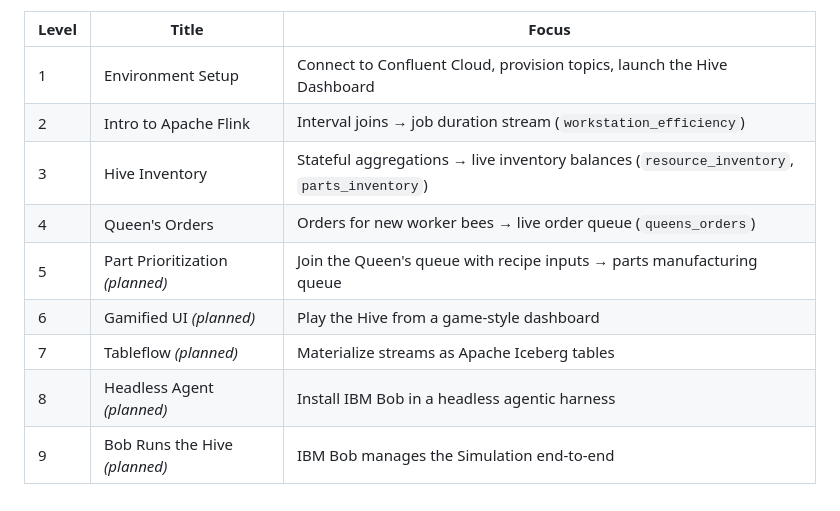
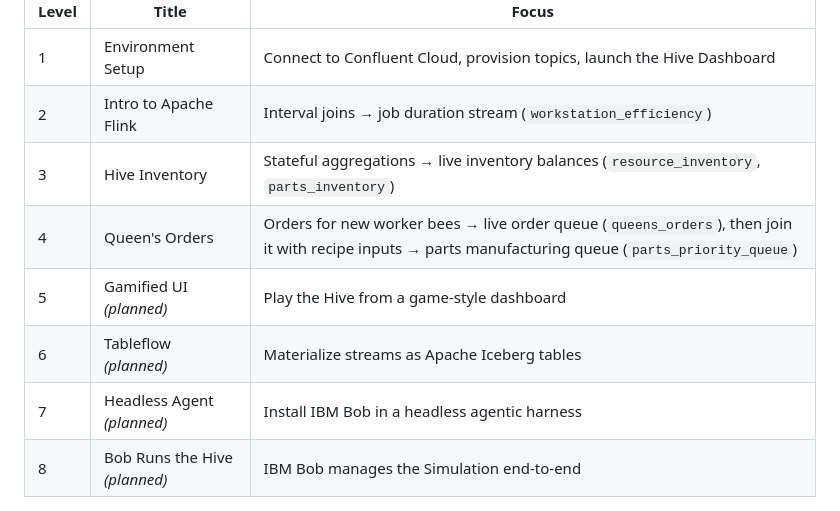
Before and after one commit to ibm-self-serve-assets/hive-attendee, a Markdown page: README.md, the part around the change. Rendered like a GitHub page.

```diff
--- a/README.md
+++ b/README.md
@@ -14,12 +14,11 @@ Head to **[Level 1 — Getting Started](level-1-getting-started/README.md)** to
 | 1 | Environment Setup | Connect to Confluent Cloud, provision topics, launch the Hive Dashboard |
 | 2 | Intro to Apache Flink | Interval joins → job duration stream (`workstation_efficiency`) |
 | 3 | Hive Inventory | Stateful aggregations → live inventory balances (`resource_inventory`, `parts_inventory`) |
-| 4 | Queen's Orders | Orders for new worker bees → live order queue (`queens_orders`) |
-| 5 | Part Prioritization *(planned)* | Join the Queen's queue with recipe inputs → parts manufacturing queue |
-| 6 | Gamified UI *(planned)* | Play the Hive from a game-style dashboard |
-| 7 | Tableflow *(planned)* | Materialize streams as Apache Iceberg tables |
-| 8 | Headless Agent *(planned)* | Install IBM Bob in a headless agentic harness |
-| 9 | Bob Runs the Hive *(planned)* | IBM Bob manages the Simulation end-to-end |
+| 4 | Queen's Orders | Orders for new worker bees → live order queue (`queens_orders`), then join it with recipe inputs → parts manufacturing queue (`parts_priority_queue`) |
+| 5 | Gamified UI *(planned)* | Play the Hive from a game-style dashboard |
+| 6 | Tableflow *(planned)* | Materialize streams as Apache Iceberg tables |
+| 7 | Headless Agent *(planned)* | Install IBM Bob in a headless agentic harness |
+| 8 | Bob Runs the Hive *(planned)* | IBM Bob manages the Simulation end-to-end |
 
 <img src="images/hive_dashboard.png"/>
 
```
Also changed, not shown: level-4-queens-orders/README.md (+3 -3 lines), level-5-part-prioritization/README.md (deleted, +0 -3 lines), level-5-gamified-ui/README.md (renamed from level-6-gamified-ui/README.md), level-5-gamified-ui/screenshots/queens_orders.png (renamed from level-6-gamified-ui/screenshots/queens_orders.png), level-6-tableflow-bigquery/README.md (renamed from level-7-tableflow-bigquery/README.md), level-7-ai-queens/README.md (renamed from level-8-ai-queens/README.md).
